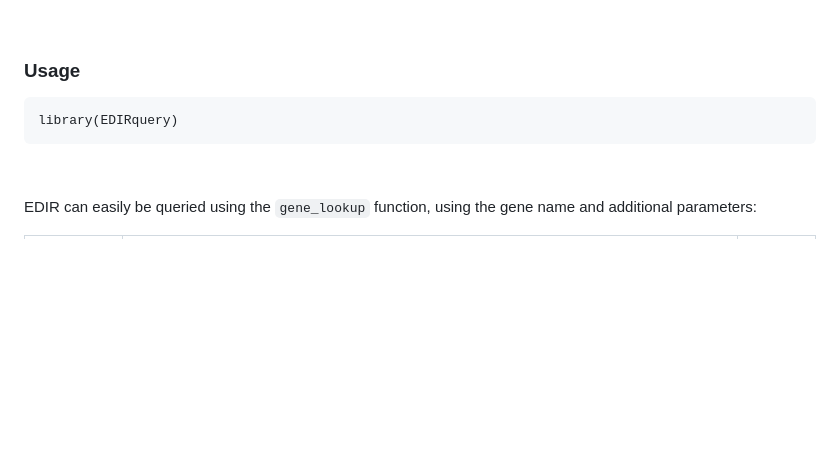
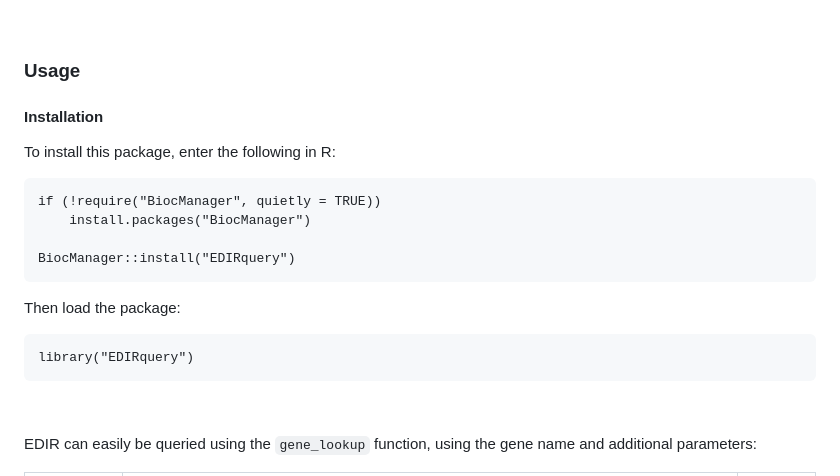
Before and after one commit to lauravongoc/EDIRquery, a Markdown page: README.md, the part around one of its changes. Drawn GitHub-style; blank space fills up the shorter version.

Commit message:
Fixed conflict in version change

````diff
--- a/README.md
+++ b/README.md
@@ -28,9 +28,21 @@ the data directory to `gene_lookup()` in the `path` parameter.
 
 &nbsp;
 ### Usage
+#### Installation
+To install this package, enter the following in R:
+
+```{r, eval=FALSE}
+if (!require("BiocManager", quietly = TRUE))
+    install.packages("BiocManager")
+
+BiocManager::install("EDIRquery")
+```
+
+Then load the package:
+
 
 ```{r}
-library(EDIRquery)
+library("EDIRquery")
 ```
 
 &nbsp;
````
Also changed, not shown: other parts of README.md (+1 -1 lines).
